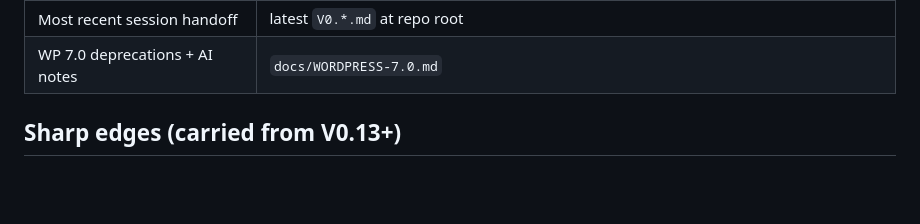
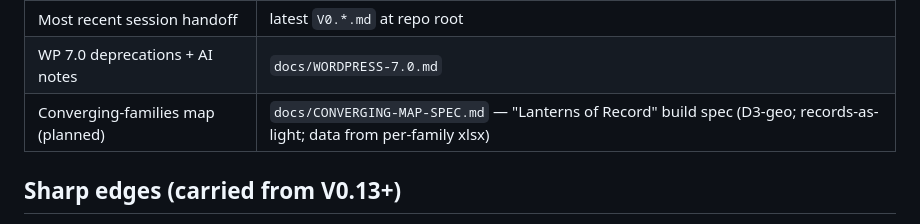
Before and after one commit to DriftingSplash9/thomascheesman-ca-theme, a Markdown page: CLAUDE.md, the part around the change. Drawn GitHub-style; blank space fills up the shorter version.

```diff
--- a/CLAUDE.md
+++ b/CLAUDE.md
@@ -60,6 +60,7 @@ The site is **live** at https://thomascheesman.ca (staging hostname previously:
 | Header capsule (brand · weather · menu trigger) | `header.php` — weather fed by Open-Meteo API, links to The Weather Network |
 | Most recent session handoff | latest `V0.*.md` at repo root |
 | WP 7.0 deprecations + AI notes | `docs/WORDPRESS-7.0.md` |
+| Converging-families map (planned) | `docs/CONVERGING-MAP-SPEC.md` — "Lanterns of Record" build spec (D3-geo; records-as-light; data from per-family xlsx) |
 
 ## Sharp edges (carried from V0.13+)
 
```
Also changed, not shown: V0.18.md (+1 -1 lines), docs/CONVERGING-MAP-SPEC.md (added, +219 -0 lines).
